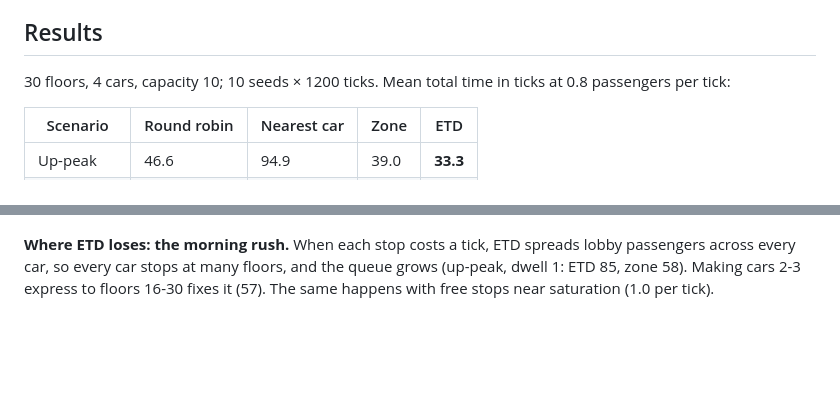
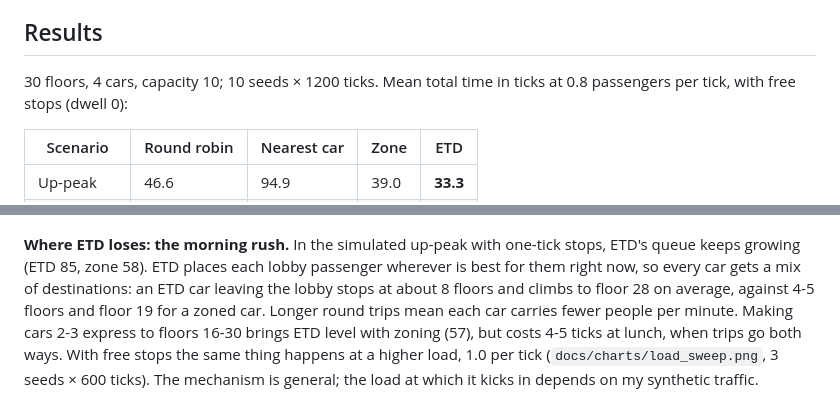
Before and after one commit to desmondkao/desmond_kao_kkr, a Markdown page: README.md, 2 parts joined by grey strips. GitHub-like rendering; blank space fills up the shorter version.

```diff
--- a/README.md
+++ b/README.md
@@ -49,7 +49,7 @@ Each tick (`engine.py`): assign new requests → at each car, riders get off, th
 
 ## Results
 
-30 floors, 4 cars, capacity 10; 10 seeds × 1200 ticks. Mean total time in ticks at 0.8 passengers per tick:
+30 floors, 4 cars, capacity 10; 10 seeds × 1200 ticks. Mean total time in ticks at 0.8 passengers per tick, with free stops (dwell 0):
 
 | Scenario | Round robin | Nearest car | Zone | ETD |
 |---|---|---|---|---|
@@ -60,7 +60,7 @@ Each tick (`engine.py`): assign new requests → at each car, riders get off, th
 
 ![dispatchers](docs/charts/algorithms.png)
 
-**Where ETD loses: the morning rush.** When each stop costs a tick, ETD spreads lobby passengers across every car, so every car stops at many floors, and the queue grows (up-peak, dwell 1: ETD 85, zone 58). Making cars 2-3 express to floors 16-30 fixes it (57). The same happens with free stops near saturation (1.0 per tick).
+**Where ETD loses: the morning rush.** In the simulated up-peak with one-tick stops, ETD's queue keeps growing (ETD 85, zone 58). ETD places each lobby passenger wherever is best for them right now, so every car gets a mix of destinations: an ETD car leaving the lobby stops at about 8 floors and climbs to floor 28 on average, against 4-5 floors and floor 19 for a zoned car. Longer round trips mean each car carries fewer people per minute. Making cars 2-3 express to floors 16-30 brings ETD level with zoning (57), but costs 4-5 ticks at lunch, when trips go both ways. With free stops the same thing happens at a higher load, 1.0 per tick (`docs/charts/load_sweep.png`, 3 seeds × 600 ticks). The mechanism is general; the load at which it kicks in depends on my synthetic traffic.
 
 ![overload](docs/charts/overload.png)
 
```
Also changed, not shown: other parts of README.md (+8 -6 lines), docs/charts/fairness.png, 1 other file.
